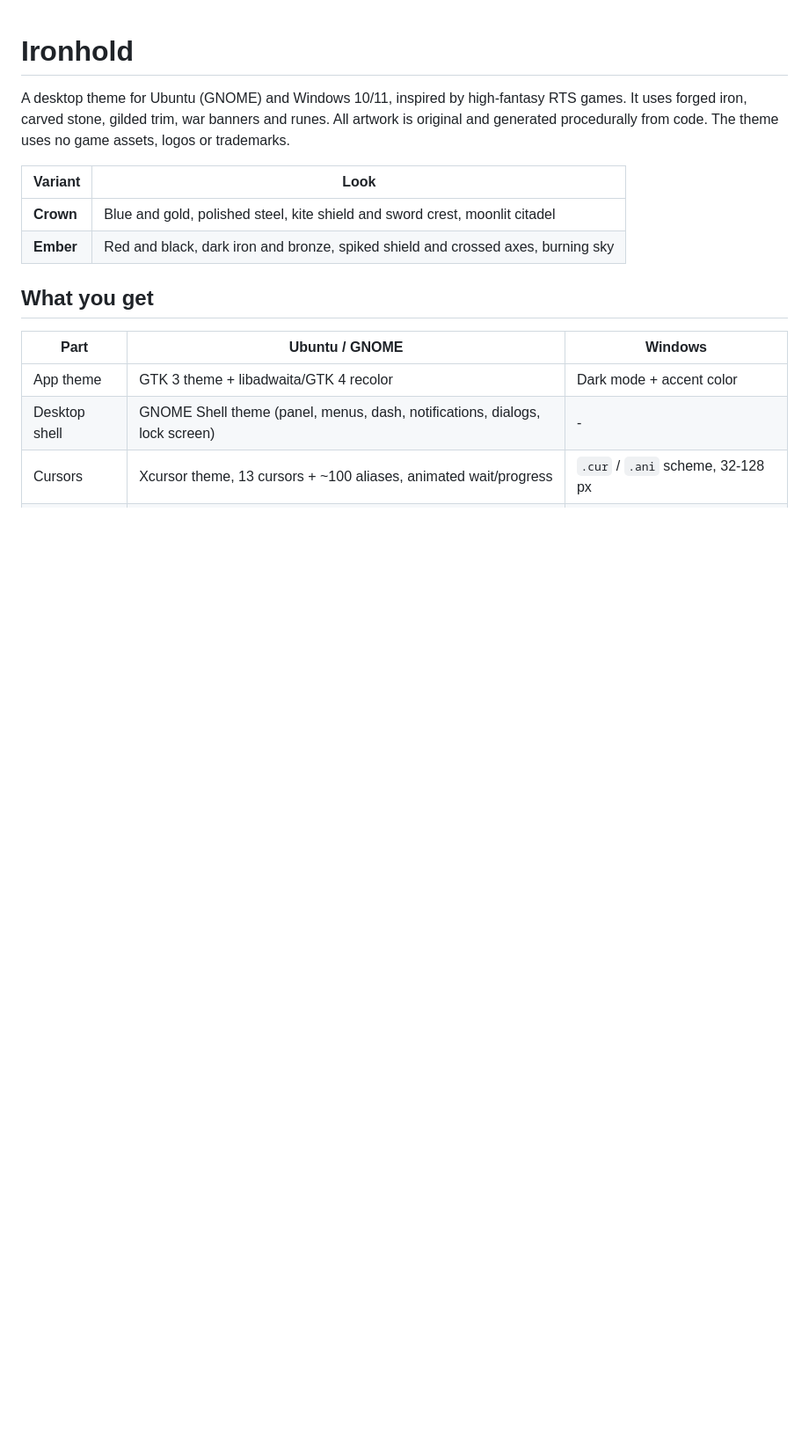
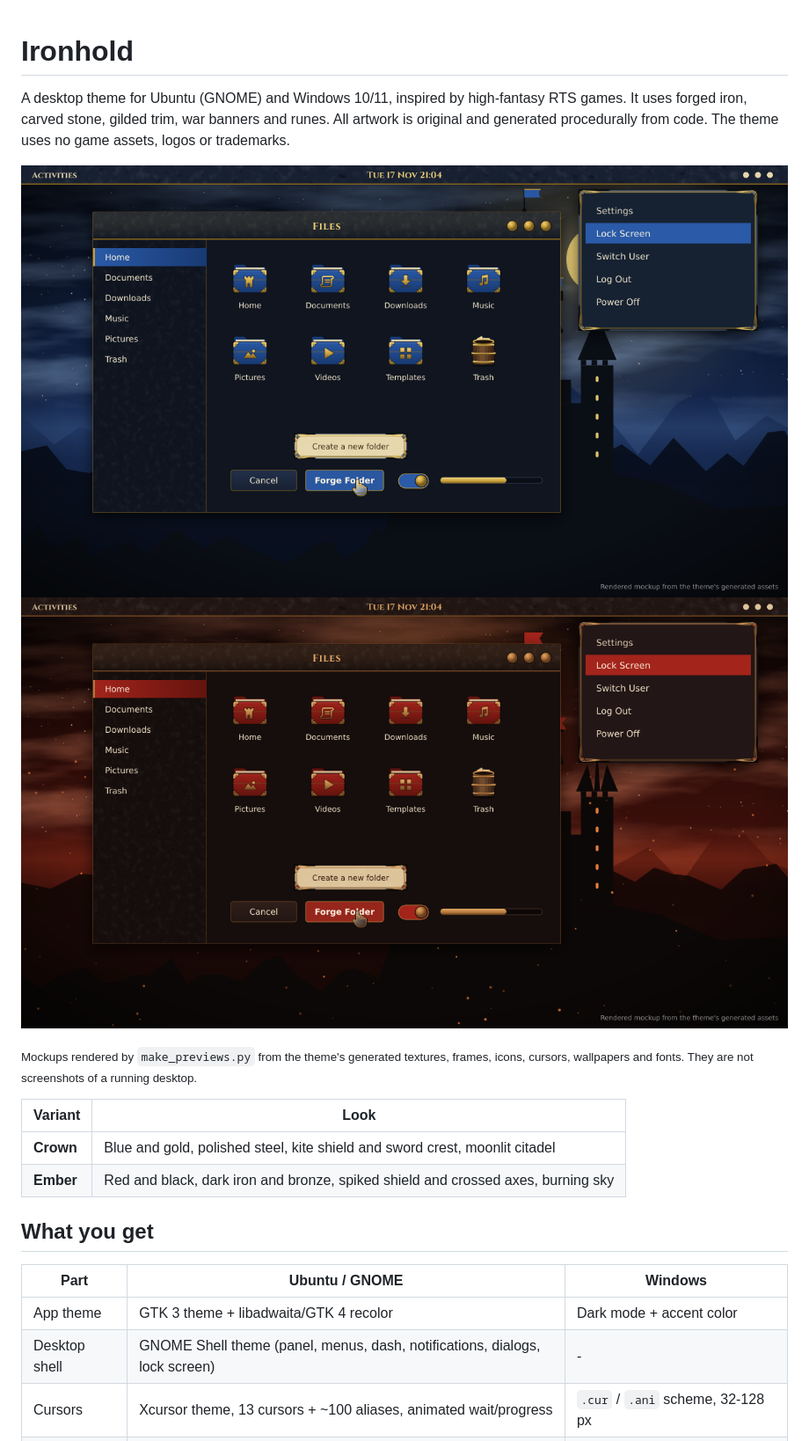
Before and after one commit to thesayedhesham/ironhold, a Markdown page: README.md, the part around one of its changes. Shown at 88% size. Drawn GitHub-style; pictures changed too: docs/preview-crown.png (added), docs/preview-ember.png (added); blank space fills up the shorter version.

```diff
--- a/README.md
+++ b/README.md
@@ -3,6 +3,12 @@
 A desktop theme for Ubuntu (GNOME) and Windows 10/11, inspired by high-fantasy RTS games. It uses
 forged iron, carved stone, gilded trim, war banners and runes. All artwork is original and generated
 procedurally from code. The theme uses no game assets, logos or trademarks.
+
+![Crown variant](docs/preview-crown.png)
+![Ember variant](docs/preview-ember.png)
+
+<sub>Mockups rendered by `make_previews.py` from the theme's generated textures, frames, icons, cursors,
+wallpapers and fonts. They are not screenshots of a running desktop.</sub>
 
 | Variant | Look |
 |---|---|
```
Also changed, not shown: other parts of README.md (+14 -1 lines), docs/cursors-icons.png (added), docs/wallpapers.png (added), 2 other files.
